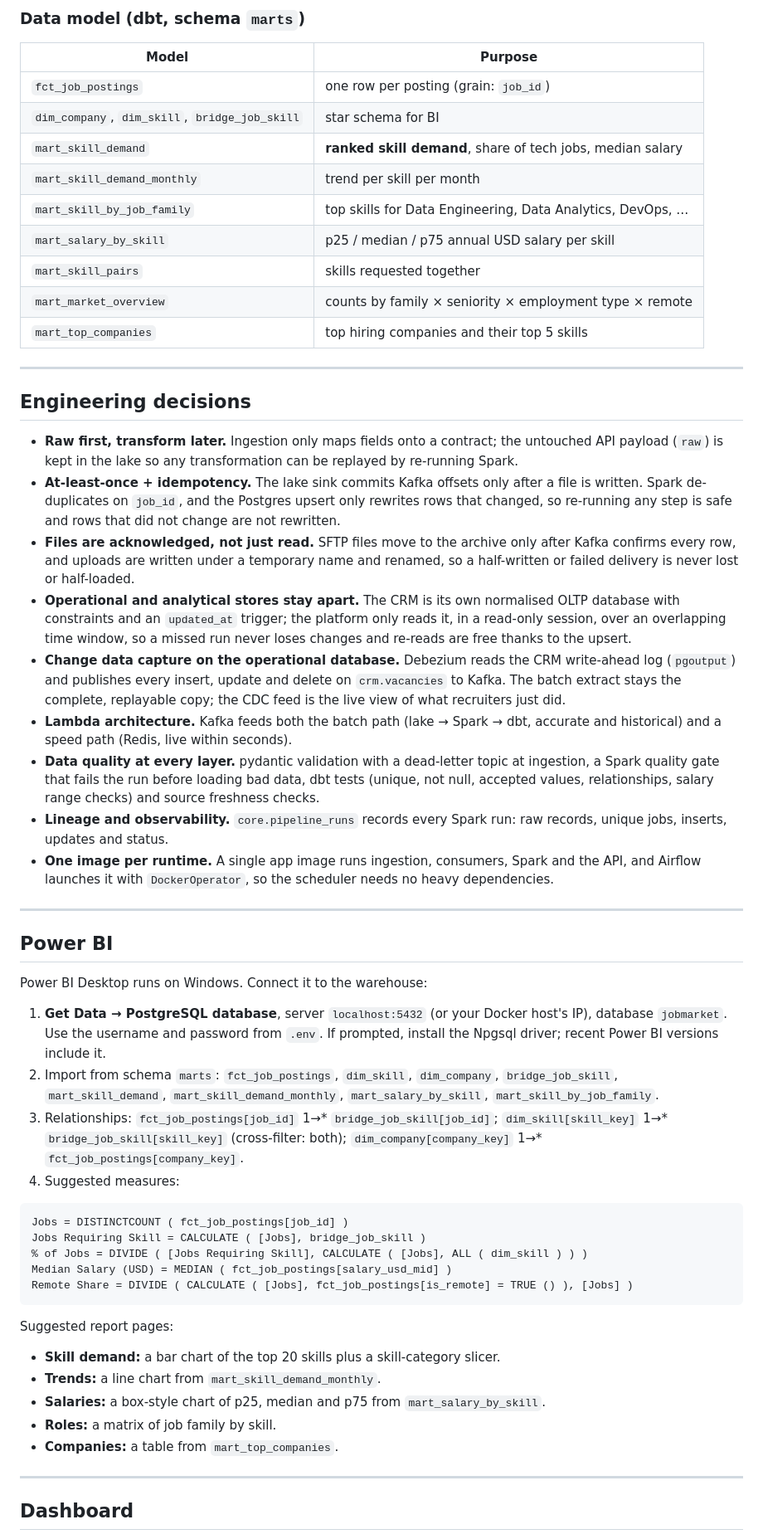
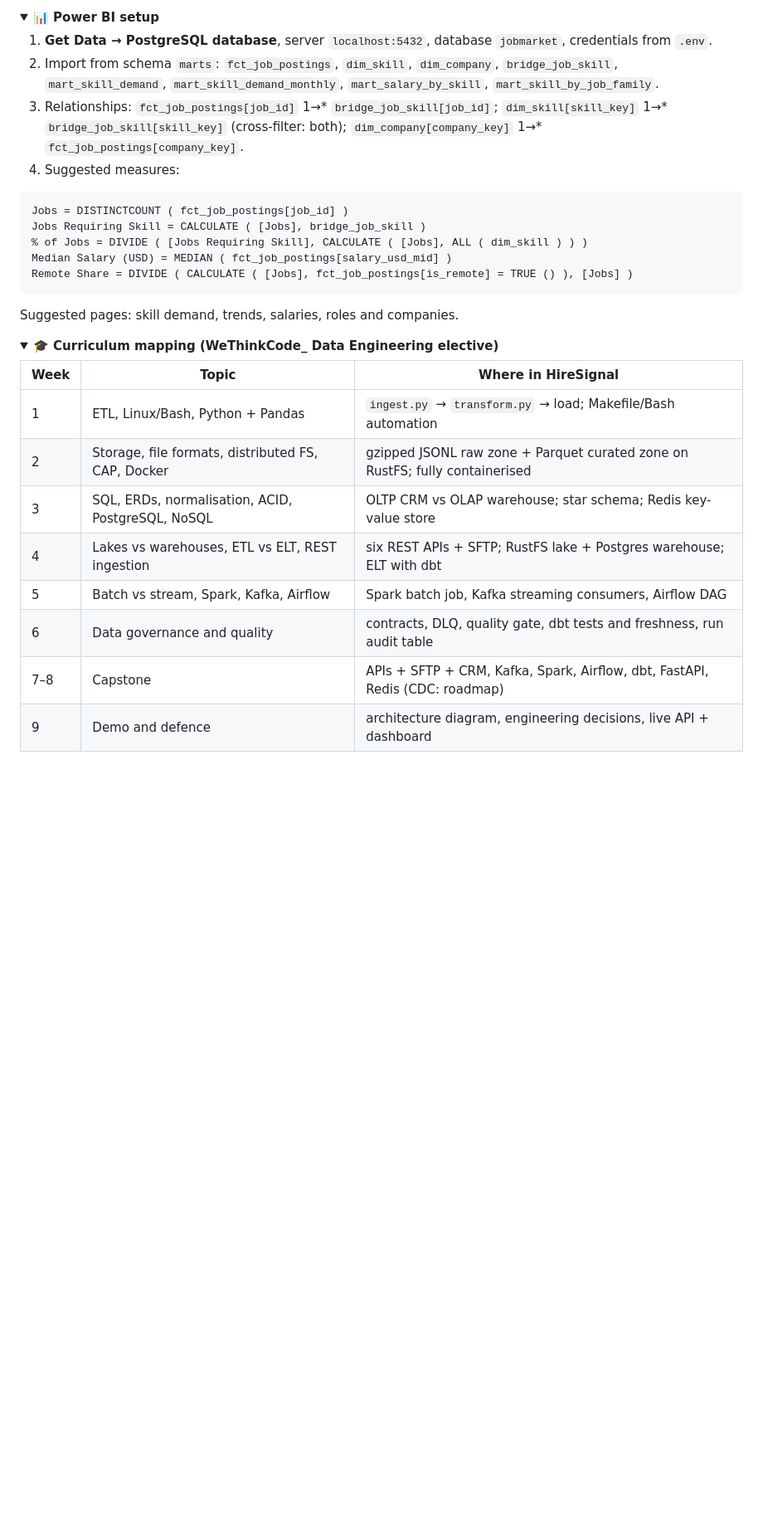
Before and after one commit to Sbusiso-tech/hiresignal, a Markdown page: README.md, the part around one of its changes. Shown at 83% size. Drawn GitHub-style; folded sections open; blank space fills up the shorter version.

````diff
--- a/README.md
+++ b/README.md
@@ -175,62 +201,13 @@ tests/                  unit tests (pytest)
 
-### Data model (dbt, schema `marts`)
+<details>
+<summary><b>📊 Power BI setup</b></summary>
 
-| Model | Purpose |
-|---|---|
-| `fct_job_postings` | one row per posting (grain: `job_id`) |
-| `dim_company`, `dim_skill`, `bridge_job_skill` | star schema for BI |
-| `mart_skill_demand` | **ranked skill demand**, share of tech jobs, median salary |
-| `mart_skill_demand_monthly` | trend per skill per month |
-| `mart_skill_by_job_family` | top skills for Data Engineering, Data Analytics, DevOps, … |
-| `mart_salary_by_skill` | p25 / median / p75 annual USD salary per skill |
-| `mart_skill_pairs` | skills requested together |
-| `mart_market_overview` | counts by family × seniority × employment type × remote |
-| `mart_top_companies` | top hiring companies and their top 5 skills |
-
----
-
-## Engineering decisions
-
-- **Raw first, transform later.** Ingestion only maps fields onto a contract; the untouched API
-  payload (`raw`) is kept in the lake so any transformation can be replayed by re-running Spark.
-- **At-least-once + idempotency.** The lake sink commits Kafka offsets only after a file is written.
-  Spark de-duplicates on `job_id`, and the Postgres upsert only rewrites rows that changed, so
-  re-running any step is safe and rows that did not change are not rewritten.
-- **Files are acknowledged, not just read.** SFTP files move to the archive only after Kafka confirms
-  every row, and uploads are written under a temporary name and renamed, so a half-written or failed
-  delivery is never lost or half-loaded.
-- **Operational and analytical stores stay apart.** The CRM is its own normalised OLTP database with
-  constraints and an `updated_at` trigger; the platform only reads it, in a read-only session, over an
-  overlapping time window, so a missed run never loses changes and re-reads are free thanks to the upsert.
-- **Change data capture on the operational database.** Debezium reads the CRM write-ahead log
-  (`pgoutput`) and publishes every insert, update and delete on `crm.vacancies` to Kafka. The batch
-  extract stays the complete, replayable copy; the CDC feed is the live view of what recruiters just did.
-- **Lambda architecture.** Kafka feeds both the batch path (lake → Spark → dbt, accurate and
-  historical) and a speed path (Redis, live within seconds).
-- **Data quality at every layer.** pydantic validation with a dead-letter topic at ingestion, a
-  Spark quality gate that fails the run before loading bad data, dbt tests (unique, not null,
-  accepted values, relationships, salary range checks) and source freshness checks.
-- **Lineage and observability.** `core.pipeline_runs` records every Spark run: raw records,
-  unique jobs, inserts, updates and status.
-- **One image per runtime.** A single app image runs ingestion, consumers, Spark and the API, and
-  Airflow launches it with `DockerOperator`, so the scheduler needs no heavy dependencies.
-
----
-
-## Power BI
-
-Power BI Desktop runs on Windows. Connect it to the warehouse:
-
-1. **Get Data → PostgreSQL database**, server `localhost:5432` (or your Docker host's IP), database `jobmarket`.
-   Use the username and password from `.env`. If prompted, install the Npgsql driver; recent Power BI versions include it.
-2. Import from schema `marts`: `fct_job_postings`, `dim_skill`, `dim_company`, `bridge_job_skill`,
-   `mart_skill_demand`, `mart_skill_demand_monthly`, `mart_salary_by_skill`, `mart_skill_by_job_family`.
-3. Relationships: `fct_job_postings[job_id]` 1→* `bridge_job_skill[job_id]`;
-   `dim_skill[skill_key]` 1→* `bridge_job_skill[skill_key]` (cross-filter: both);
-   `dim_company[company_key]` 1→* `fct_job_postings[company_key]`.
+1. **Get Data → PostgreSQL database**, server `localhost:5432`, database `jobmarket`, credentials from `.env`.
+2. Import from schema `marts`: `fct_job_postings`, `dim_skill`, `dim_company`, `bridge_job_skill`, `mart_skill_demand`, `mart_skill_demand_monthly`, `mart_salary_by_skill`, `mart_skill_by_job_family`.
+3. Relationships: `fct_job_postings[job_id]` 1→* `bridge_job_skill[job_id]`; `dim_skill[skill_key]` 1→* `bridge_job_skill[skill_key]` (cross-filter: both); `dim_company[company_key]` 1→* `fct_job_postings[company_key]`.
 4. Suggested measures:
 
-```DAX
+```dax
 Jobs = DISTINCTCOUNT ( fct_job_postings[job_id] )
 Jobs Requiring Skill = CALCULATE ( [Jobs], bridge_job_skill )
 % of Jobs = DIVIDE ( [Jobs Requiring Skill], CALCULATE ( [Jobs], ALL ( dim_skill ) ) )
@@ -238,14 +215,21 @@ Median Salary (USD) = MEDIAN ( fct_job_postings[salary_usd_mid] )
 Remote Share = DIVIDE ( CALCULATE ( [Jobs], fct_job_postings[is_remote] = TRUE () ), [Jobs] )
 ```
 
-Suggested report pages:
-- **Skill demand:** a bar chart of the top 20 skills plus a skill-category slicer.
-- **Trends:** a line chart from `mart_skill_demand_monthly`.
-- **Salaries:** a box-style chart of p25, median and p75 from `mart_salary_by_skill`.
-- **Roles:** a matrix of job family by skill.
-- **Companies:** a table from `mart_top_companies`.
+Suggested pages: skill demand, trends, salaries, roles and companies.
+</details>
 
----
+<details>
+<summary><b>🎓 Curriculum mapping (WeThinkCode_ Data Engineering elective)</b></summary>
 
-## Dashboard
+| Week | Topic                                                    | Where in HireSignal                                                        |
+| ---- | -------------------------------------------------------- | -------------------------------------------------------------------------- |
+| 1    | ETL, Linux/Bash, Python + Pandas                         | `ingest.py` → `transform.py` → load; Makefile/Bash automation              |
+| 2    | Storage, file formats, distributed FS, CAP, Docker       | gzipped JSONL raw zone + Parquet curated zone on RustFS; fully containerised |
+| 3    | SQL, ERDs, normalisation, ACID, PostgreSQL, NoSQL        | OLTP CRM vs OLAP warehouse; star schema; Redis key-value store             |
+| 4    | Lakes vs warehouses, ETL vs ELT, REST ingestion          | six REST APIs + SFTP; RustFS lake + Postgres warehouse; ELT with dbt       |
+| 5    | Batch vs stream, Spark, Kafka, Airflow                   | Spark batch job, Kafka streaming consumers, Airflow DAG                    |
+| 6    | Data governance and quality                              | contracts, DLQ, quality gate, dbt tests and freshness, run audit table     |
+| 7–8  | Capstone                                                 | APIs + SFTP + CRM, Kafka, Spark, Airflow, dbt, FastAPI, Redis (CDC: roadmap) |
+| 9    | Demo and defence                                         | architecture diagram, engineering decisions, live API + dashboard          |
+</details>
 
````
Also changed, not shown: other parts of README.md (+151 -126 lines).
